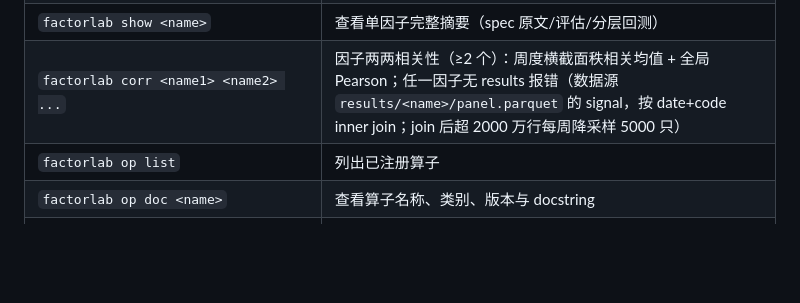
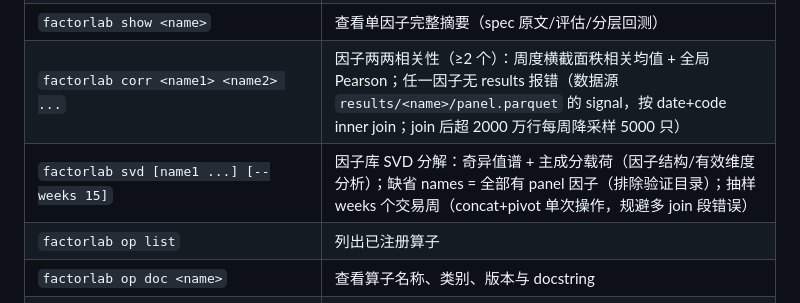
Before and after one commit to marcas-G/quant-platform, a Markdown page: docs/interface.md, the part around the change. Drawn GitHub-style; blank space fills up the shorter version.

Commit message:
docs: interface.md 增加 factorlab svd

```diff
--- a/docs/interface.md
+++ b/docs/interface.md
@@ -68,6 +68,7 @@ M4a 打通「平台库数据 → 因子计算 → 复权视图 → 周频评估
 | `factorlab list` | 列出已保存因子与最近运行摘要（扫描 `results_dir/*/summary.json`，按运行时间倒序） |
 | `factorlab show <name>` | 查看单因子完整摘要（spec 原文/评估/分层回测） |
 | `factorlab corr <name1> <name2> ...` | 因子两两相关性（≥2 个）：周度横截面秩相关均值 + 全局 Pearson；任一因子无 results 报错（数据源 `results/<name>/panel.parquet` 的 signal，按 date+code inner join；join 后超 2000 万行每周降采样 5000 只） |
+| `factorlab svd [name1 ...] [--weeks 15]` | 因子库 SVD 分解：奇异值谱 + 主成分载荷（因子结构/有效维度分析）；缺省 names = 全部有 panel 因子（排除验证目录）；抽样 weeks 个交易周（concat+pivot 单次操作，规避多 join 段错误） |
 | `factorlab op list` | 列出已注册算子 |
 | `factorlab op doc <name>` | 查看算子名称、类别、版本与 docstring |
 | `factorlab op add <plugin.py> [--force]` | 校验并注册用户插件；同名冲突需 `--force` |
```
